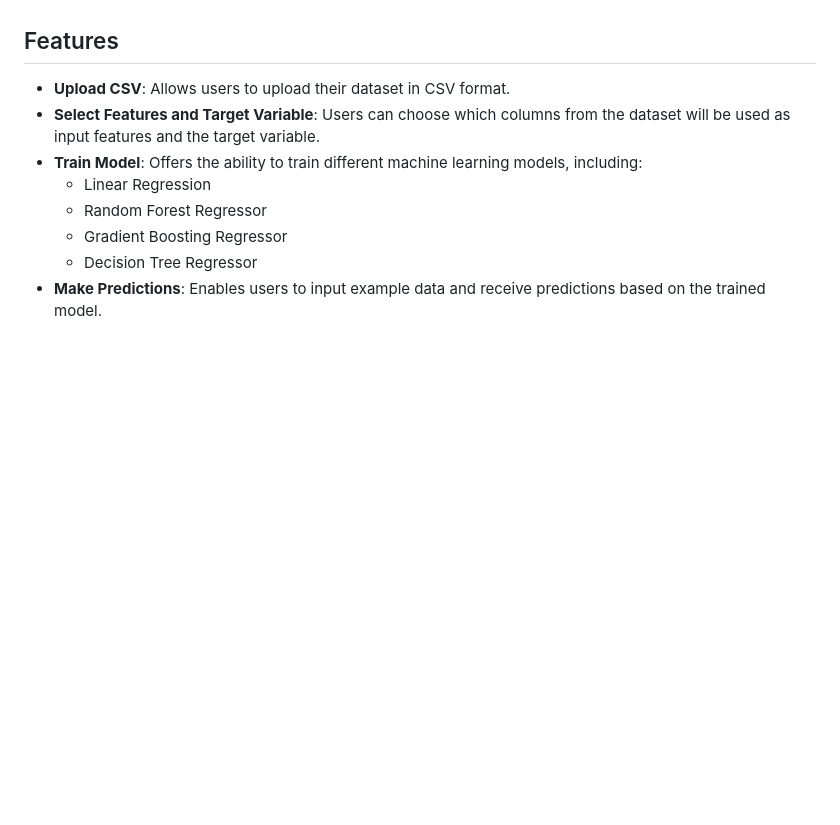
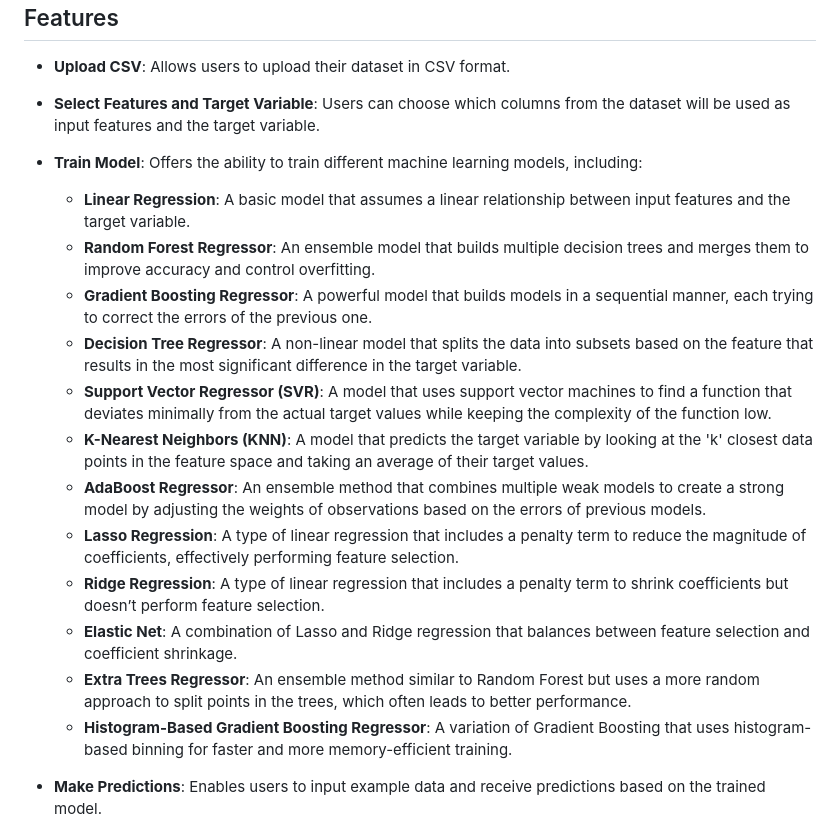
Before and after one commit to VedantKale106/MachineMitra, a Markdown page: README.md, the part around the change. GitHub-like rendering; blank space fills up the shorter version.

```diff
--- a/README.md
+++ b/README.md
@@ -7,10 +7,19 @@ This Flask application enables users to upload a CSV file, select features and a
 - **Upload CSV**: Allows users to upload their dataset in CSV format.
 - **Select Features and Target Variable**: Users can choose which columns from the dataset will be used as input features and the target variable.
 - **Train Model**: Offers the ability to train different machine learning models, including:
-  - Linear Regression
-  - Random Forest Regressor
-  - Gradient Boosting Regressor
-  - Decision Tree Regressor
+  - **Linear Regression**: A basic model that assumes a linear relationship between input features and the target variable.
+  - **Random Forest Regressor**: An ensemble model that builds multiple decision trees and merges them to improve accuracy and control overfitting.
+  - **Gradient Boosting Regressor**: A powerful model that builds models in a sequential manner, each trying to correct the errors of the previous one.
+  - **Decision Tree Regressor**: A non-linear model that splits the data into subsets based on the feature that results in the most significant difference in the target variable.
+  - **Support Vector Regressor (SVR)**: A model that uses support vector machines to find a function that deviates minimally from the actual target values while keeping the complexity of the function low.
+  - **K-Nearest Neighbors (KNN)**: A model that predicts the target variable by looking at the 'k' closest data points in the feature space and taking an average of their target values.
+  - **AdaBoost Regressor**: An ensemble method that combines multiple weak models to create a strong model by adjusting the weights of observations based on the errors of previous models.
+  - **Lasso Regression**: A type of linear regression that includes a penalty term to reduce the magnitude of coefficients, effectively performing feature selection.
+  - **Ridge Regression**: A type of linear regression that includes a penalty term to shrink coefficients but doesn’t perform feature selection.
+  - **Elastic Net**: A combination of Lasso and Ridge regression that balances between feature selection and coefficient shrinkage.
+  - **Extra Trees Regressor**: An ensemble method similar to Random Forest but uses a more random approach to split points in the trees, which often leads to better performance.
+  - **Histogram-Based Gradient Boosting Regressor**: A variation of Gradient Boosting that uses histogram-based binning for faster and more memory-efficient training.
+
 - **Make Predictions**: Enables users to input example data and receive predictions based on the trained model.
 - **Export Model and Encoders**: Users can download the trained model and preprocessing encoders as pickle files for later use or deployment.
 - **User Manual**: A detailed guide on how to use the app is available.
```
